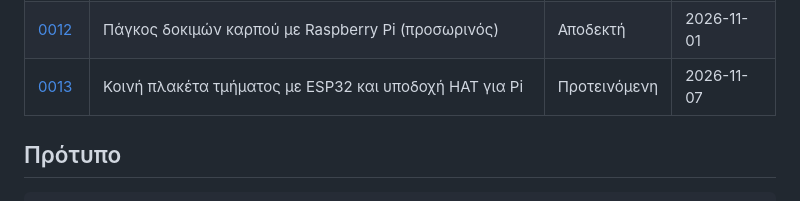
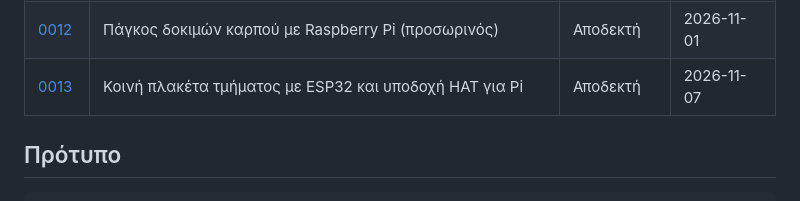
Before and after one commit to FotisRousogiannis/Master-s-Thesis, a Markdown page: docs/decisions/README.md, the part around the change. Drawn GitHub-style.

Commit message:
docs(pcb): accept segment board spec (4 layers, 5 pcs, servo/encoder split)

```diff
--- a/docs/decisions/README.md
+++ b/docs/decisions/README.md
@@ -26,7 +26,7 @@
 | [0010](0010-host-setup-docker-from-ubuntu.md) | Ρύθμιση host: Docker από τα αποθετήρια Ubuntu, Intel GPU, XWayland | Αποδεκτή | 2026-10-20 |
 | [0011](0011-cad-export-own-fusion-script.md) | Εξαγωγή CAD με δικό μας script για το Fusion 360 | Αποδεκτή | 2026-10-21 |
 | [0012](0012-bench-rig-raspberry-pi.md) | Πάγκος δοκιμών καρπού με Raspberry Pi (προσωρινός) | Αποδεκτή | 2026-11-01 |
-| [0013](0013-segment-board-esp32-with-pi-hat.md) | Κοινή πλακέτα τμήματος με ESP32 και υποδοχή HAT για Pi | Προτεινόμενη | 2026-11-07 |
+| [0013](0013-segment-board-esp32-with-pi-hat.md) | Κοινή πλακέτα τμήματος με ESP32 και υποδοχή HAT για Pi | Αποδεκτή | 2026-11-07 |
 
 ## Πρότυπο
 
```
Also changed, not shown: docs/decisions/0013-segment-board-esp32-with-pi-hat.md (+4 -1 lines), 1 other file.
